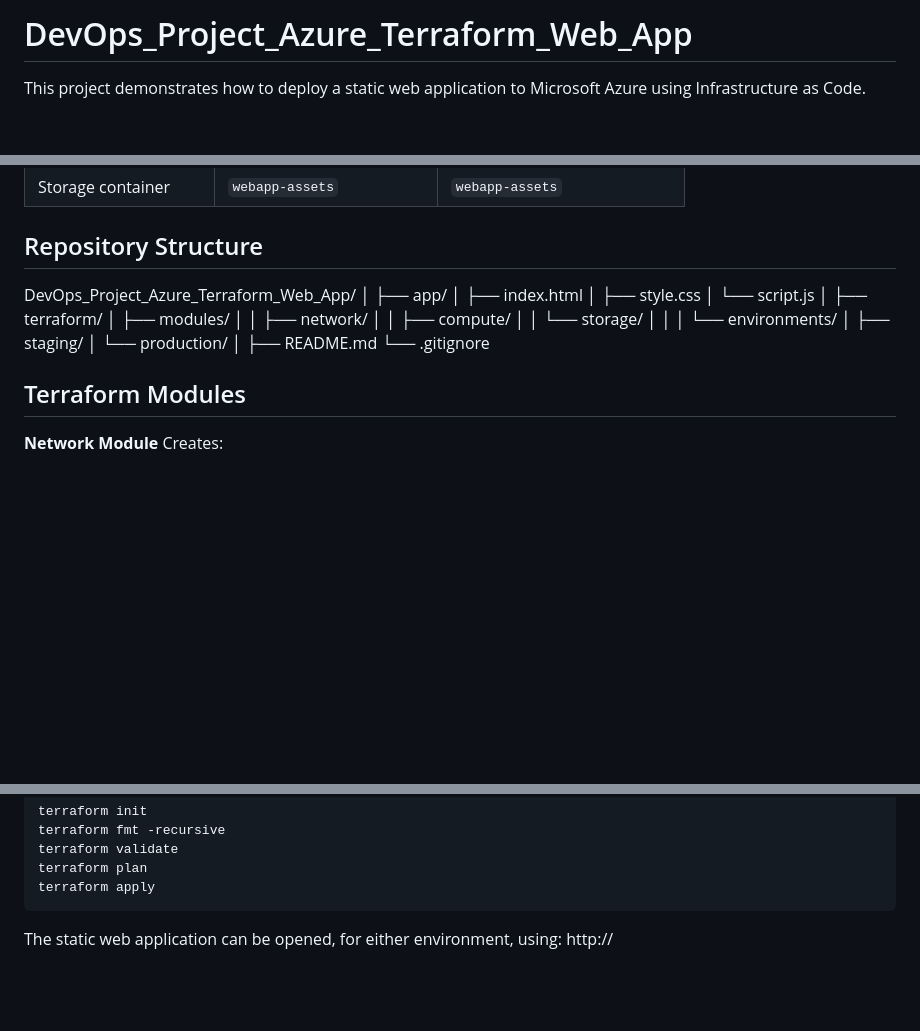
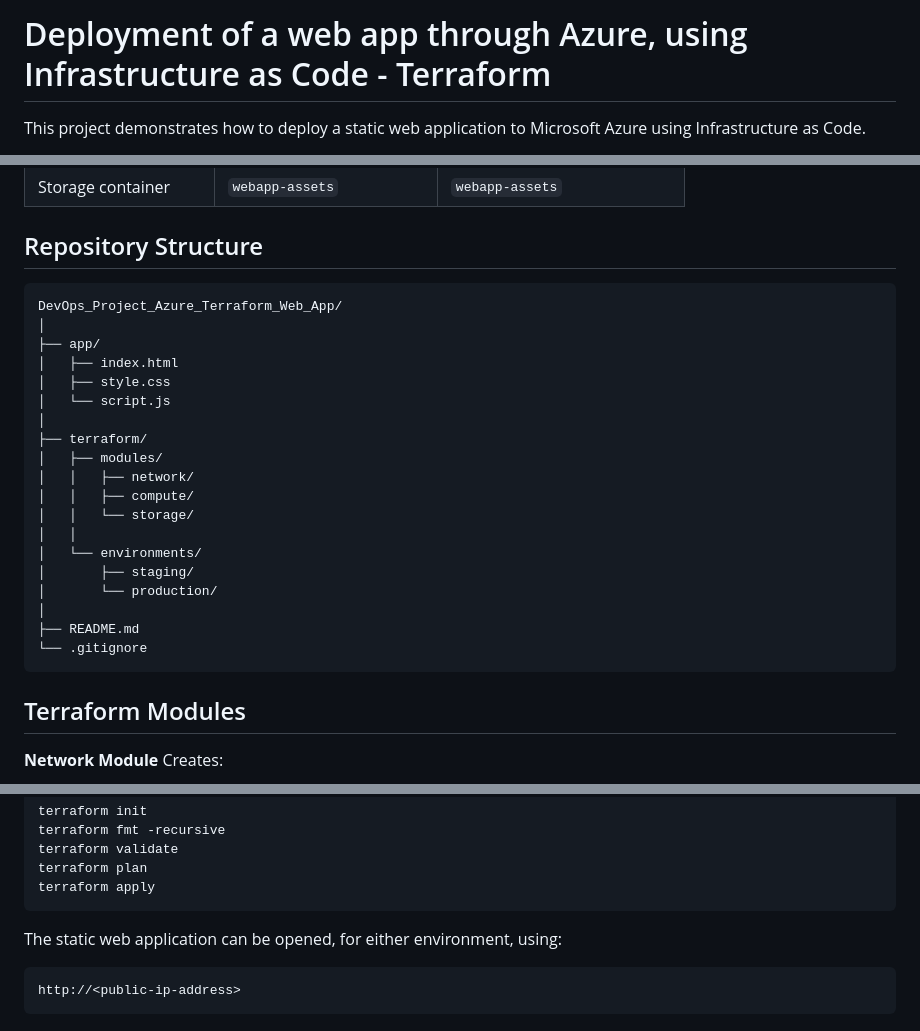
Before and after one commit to AlexZvinca/DevOps_Project_Azure_Terraform_Web_App, a Markdown page: README.md, 3 parts joined by grey strips. Drawn GitHub-style; blank space fills up the shorter version.

````diff
--- a/README.md
+++ b/README.md
@@ -1,4 +1,4 @@
-# DevOps_Project_Azure_Terraform_Web_App
+# Deployment of a web app through Azure, using Infrastructure as Code - Terraform
 
 This project demonstrates how to deploy a static web application to Microsoft Azure using Infrastructure as Code.
 
@@ -63,6 +63,7 @@ The same Terraform modules are reused for both environments.
 
 ## Repository Structure
 
+```text
 DevOps_Project_Azure_Terraform_Web_App/
 │
 ├── app/
@@ -82,6 +83,7 @@ DevOps_Project_Azure_Terraform_Web_App/
 │
 ├── README.md
 └── .gitignore
+```
 
 ## Terraform Modules
 
@@ -143,4 +145,6 @@ terraform apply
 ```
 
 The static web application can be opened, for either environment, using:
+```text
 http://<public-ip-address>
+```
````
